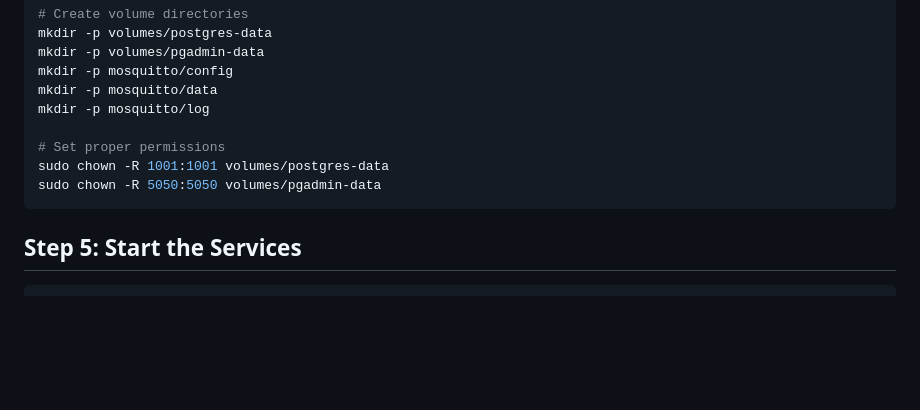
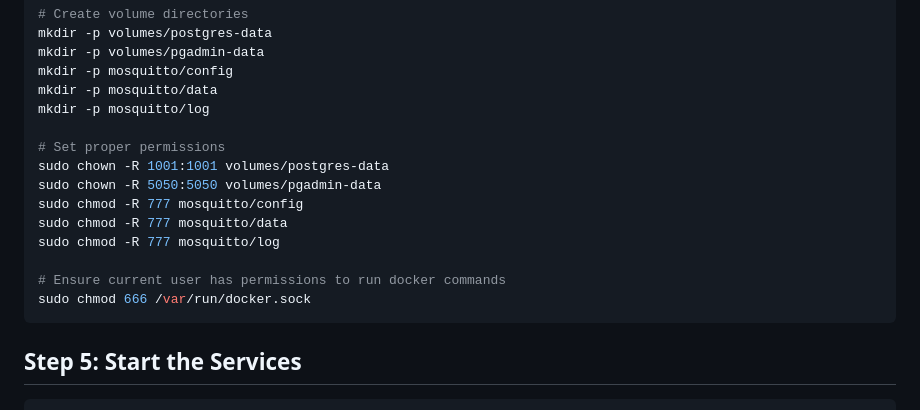
Before and after one commit to 1ELER-24-25/Klasseserver, a Markdown page: INSTALL.md, the part around the change. Rendered like a GitHub page; blank space fills up the shorter version.

Commit message:
oppdatert rettigheter for å kunne kjøre docker

````diff
--- a/INSTALL.md
+++ b/INSTALL.md
@@ -72,6 +72,12 @@ mkdir -p mosquitto/log
 # Set proper permissions
 sudo chown -R 1001:1001 volumes/postgres-data
 sudo chown -R 5050:5050 volumes/pgadmin-data
+sudo chmod -R 777 mosquitto/config
+sudo chmod -R 777 mosquitto/data
+sudo chmod -R 777 mosquitto/log
+
+# Ensure current user has permissions to run docker commands
+sudo chmod 666 /var/run/docker.sock
 ```
 
 ## Step 5: Start the Services
````
